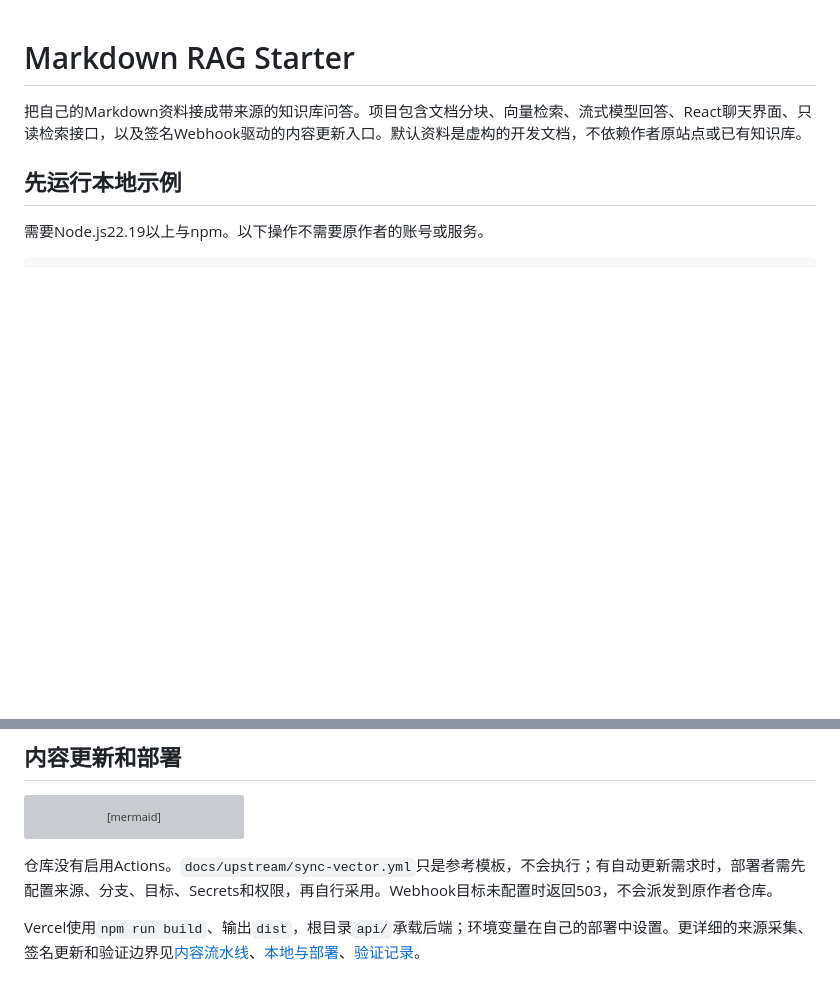
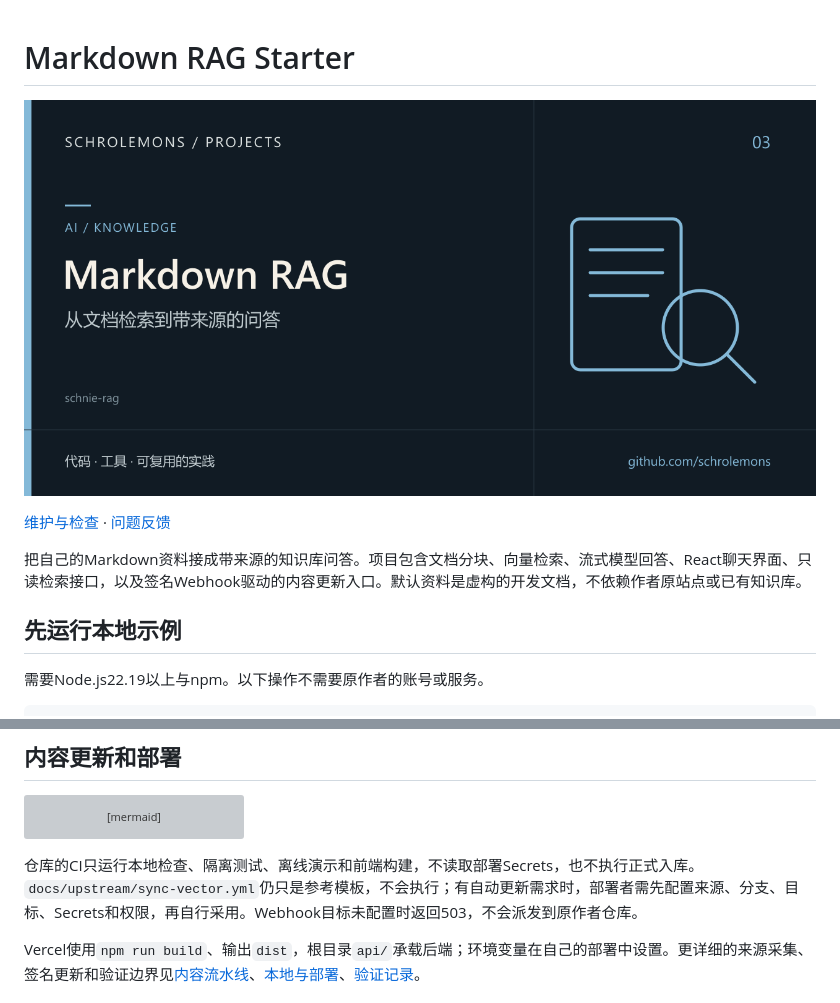
Before and after one commit to schrolemons/schnie-rag, a Markdown page: README.md, 2 parts joined by grey strips. Drawn GitHub-style; pictures changed too: docs/assets/project-cover.png (added); blank space fills up the shorter version; grey boxes are pictures that could not be loaded.

Commit message:
docs: clarify offline usage and add project checks

````diff
--- a/README.md
+++ b/README.md
@@ -1,4 +1,8 @@
 # Markdown RAG Starter
+
+![项目封面](docs/assets/project-cover.png)
+
+[维护与检查](docs/MAINTENANCE.md) · [问题反馈](https://github.com/schrolemons/schnie-rag/issues)
 
 把自己的Markdown资料接成带来源的知识库问答。项目包含文档分块、向量检索、流式模型回答、React聊天界面、只读检索接口，以及签名Webhook驱动的内容更新入口。默认资料是虚构的开发文档，不依赖作者原站点或已有知识库。
 
@@ -97,7 +101,7 @@ flowchart LR
   I --> V[新向量就绪后清理旧版本]
 ```
 
-仓库没有启用Actions。`docs/upstream/sync-vector.yml`只是参考模板，不会执行；有自动更新需求时，部署者需先配置来源、分支、目标、Secrets和权限，再自行采用。Webhook目标未配置时返回503，不会派发到原作者仓库。
+仓库的CI只运行本地检查、隔离测试、离线演示和前端构建，不读取部署Secrets，也不执行正式入库。`docs/upstream/sync-vector.yml`仍只是参考模板，不会执行；有自动更新需求时，部署者需先配置来源、分支、目标、Secrets和权限，再自行采用。Webhook目标未配置时返回503，不会派发到原作者仓库。
 
 Vercel使用`npm run build`、输出`dist`，根目录`api/`承载后端；环境变量在自己的部署中设置。更详细的来源采集、签名更新和验证边界见[内容流水线](docs/content-pipeline.md)、[本地与部署](docs/world-terminal.md)、[验证记录](VALIDATION.md)。
 
````
Also changed, not shown: docs/MAINTENANCE.md (added, +33 -0 lines), 2 other files.
